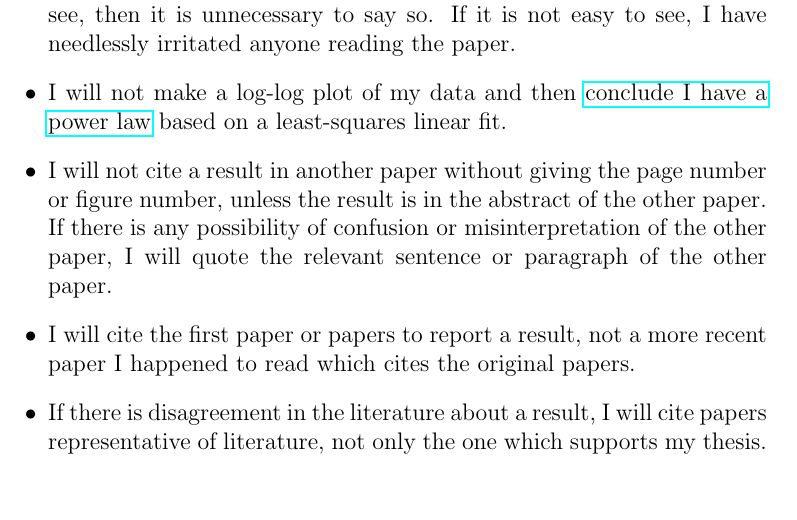
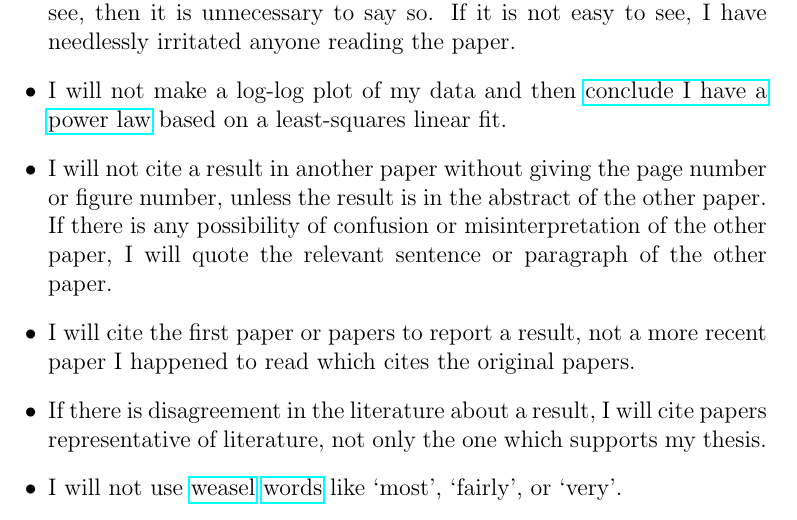
Before and after one commit to nbeaver/what-not-to-do-in-a-scientific-paper, a LaTeX document (what-I-will-not-do.tex): part of the page, cut so that both start at the same text. Compiled offline with pdfLaTeX.

Commit message:
Added note about weasel words.

```diff
--- a/what-I-will-not-do.tex
+++ b/what-I-will-not-do.tex
@@ -16,5 +16,6 @@
 \item I will not cite a result in another paper without giving the page number or figure number, unless the result is in the abstract of the other paper. If there is any possibility of confusion or misinterpretation of the other paper, I will quote the relevant sentence or paragraph of the other paper.
 \item I will cite the first paper or papers to report a result, not a more recent paper I happened to read which cites the original papers.
 \item If there is disagreement in the literature about a result, I will cite papers representative of literature, not only the one which supports my thesis.
+\item I will not use \href{http://matt.might.net/articles/shell-scripts-for-passive-voice-weasel-words-duplicates/}{weasel} \href{http://en.wikipedia.org/wiki/Weasel_words}{words} like `most', `fairly', or `very'.
 \end{itemize}
 \end{document}
```
